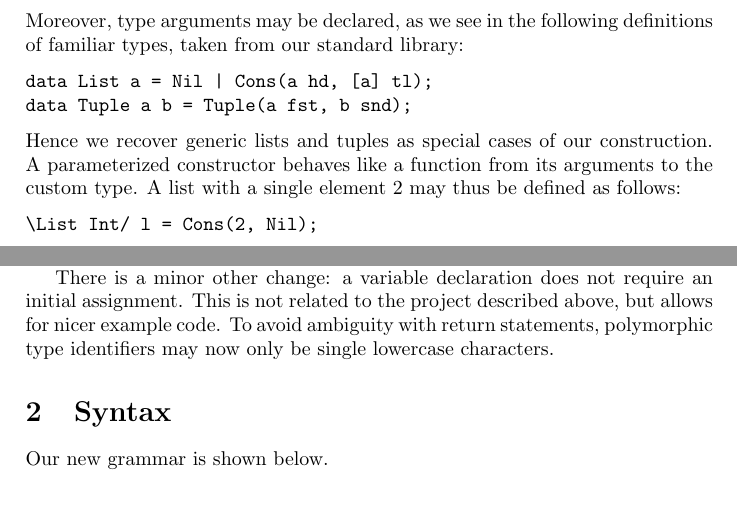
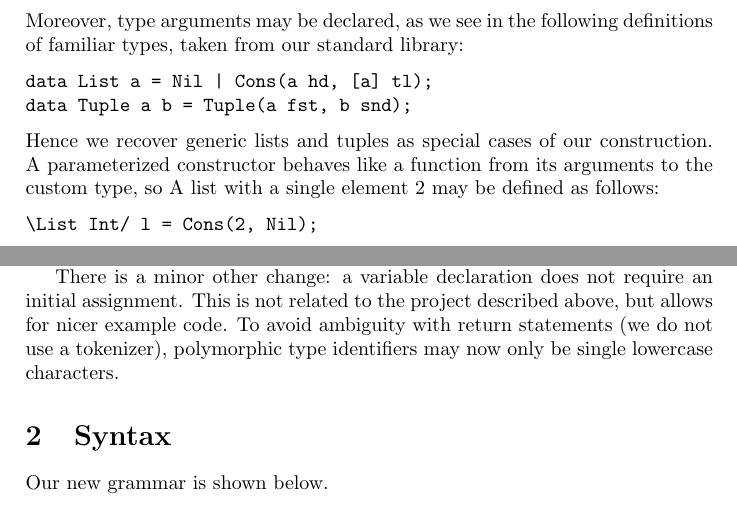
Before and after one commit to hettoo/cc, a LaTeX document (doc/final.tex): two parts of pages 1 and 2 of 6, joined at a grey line, cut so that both start at the same text. Compiled offline with pdfLaTeX.

Commit message:
Some tweaks

```diff
--- a/doc/final.tex
+++ b/doc/final.tex
@@ -46,8 +46,7 @@ Moreover, type arguments may be declared, as we see in the following definitions
 data List a = Nil | Cons(a hd, [a] tl);
 data Tuple a b = Tuple(a fst, b snd);\end{verbatim}
 Hence we recover generic lists and tuples as special cases of our construction.
-A parameterized constructor behaves like a function from its arguments to the custom type.
-A list with a single element $2$ may thus be defined as follows:
+A parameterized constructor behaves like a function from its arguments to the custom type, so A list with a single element $2$ may be defined as follows:
 \begin{verbatim}
 \List Int/ l = Cons(2, Nil);\end{verbatim}
 By naming the constructor parameters (which is mandatory), we automatically unlock field getters and setters:
@@ -86,7 +85,7 @@ Names of custom types and constructors must begin with an uppercase character; w
 
 There is a minor other change: a variable declaration does not require an initial assignment.
 This is not related to the project described above, but allows for nicer example code.
-To avoid ambiguity with return statements, polymorphic type identifiers may now only be single lowercase characters.
+To avoid ambiguity with return statements (we do not use a tokenizer), polymorphic type identifiers may now only be single lowercase characters.
 
 \section{Syntax}
 
```
